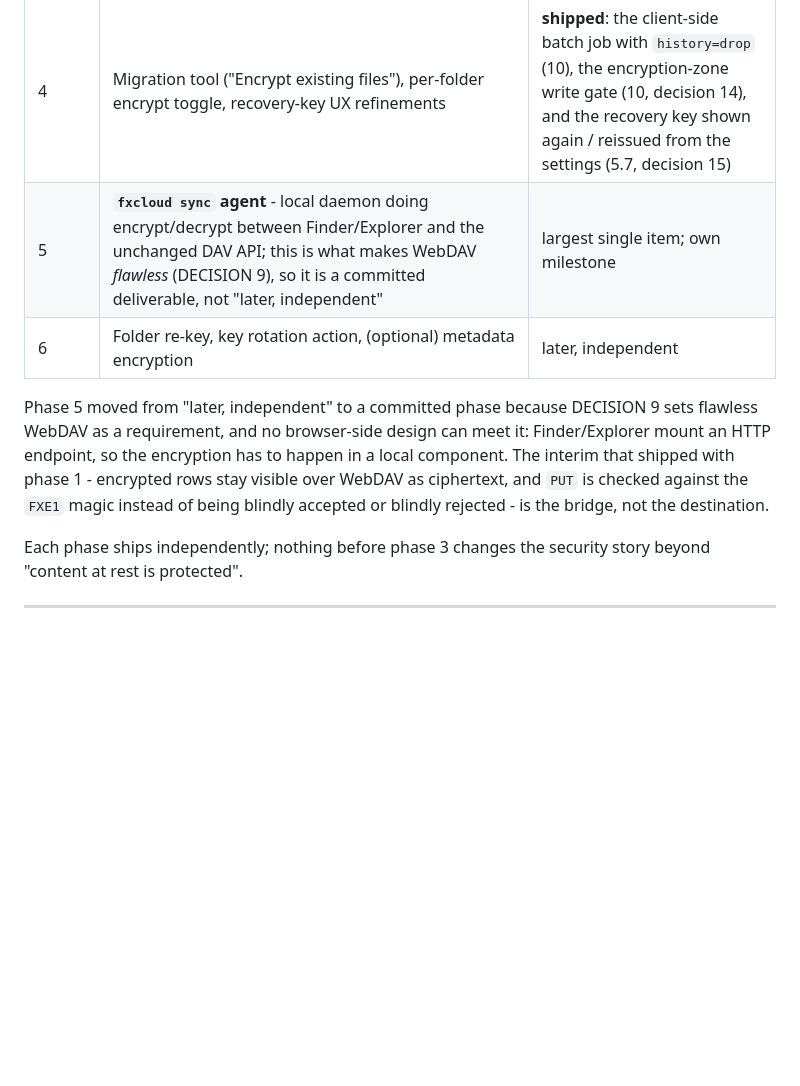
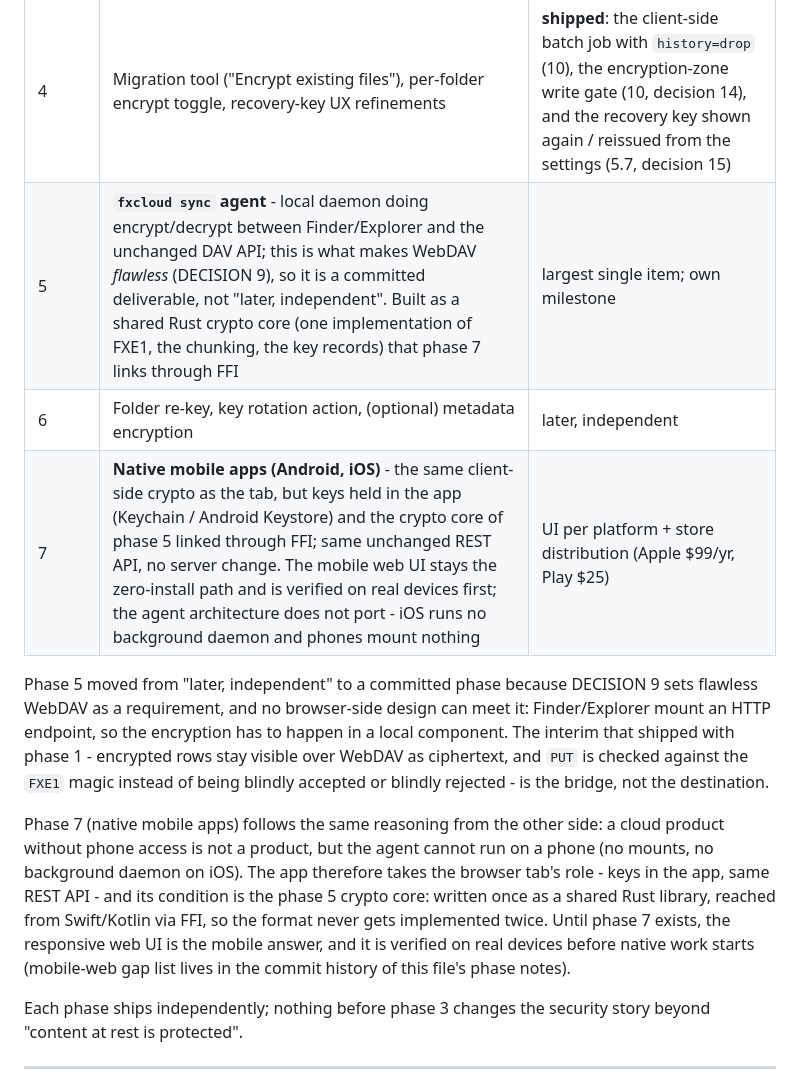
Before and after one commit to floyd54/fxcloud, a Markdown page: ENCRYPTION.md, the part around the change. Rendered like a GitHub page; blank space fills up the shorter version.

Commit message:
docs: phase 7 - native mobile apps on the shared crypto core
- the agent cannot run on a phone (no mounts, no background daemon
  on iOS), so the app takes the browser tab's role: keys in Keychain
  / Android Keystore, same unchanged REST API, no server change
- its condition is phase 5: the crypto core is written once as a
  shared Rust library and linked via FFI from Swift/Kotlin, so the
  format never gets implemented twice
- mobile web stays the zero-install path, verified on real devices
  before native work starts

```diff
--- a/ENCRYPTION.md
+++ b/ENCRYPTION.md
@@ -952,8 +952,9 @@ roughly doubles the UI work, so it stays out of v1 (NG1).
 | 2 | Text editor round-trip (**shipped**: decrypt on open, encrypt on save, and a file created while encryption is on stored encrypted from its first second), client-side preview for images/video/audio/PDF/HTML (**shipped**: the tab decrypts and renders from a Blob URL, section 7), client-side ZIP - still one download per row rather than one archive (the server's ZIP refuses ciphertext, so an encrypted selection decrypts each row in the tab and saves it; a real in-browser ZIP writer stays open) | makes daily use possible |
 | 3 | Sharing: key exchange, envelopes, fingerprints, revoke | **done** - shipped in this release: folder-key hierarchy filled in lazily (5.4), share-time subtree migration and one envelope per share row (5.5), fingerprint shown while picking + TOFU with a changed-key warning (DECISION 6), owner-only swap of a key record, re-bind-before-move. Folder re-key on revoke stays phase 6 (DECISION 4) | G3 satisfied |
 | 4 | Migration tool ("Encrypt existing files"), per-folder encrypt toggle, recovery-key UX refinements | **shipped**: the client-side batch job with `history=drop` (10), the encryption-zone write gate (10, decision 14), and the recovery key shown again / reissued from the settings (5.7, decision 15) | G5 satisfied |
-| 5 | **`fxcloud sync` agent** - local daemon doing encrypt/decrypt between Finder/Explorer and the unchanged DAV API; this is what makes WebDAV *flawless* (DECISION 9), so it is a committed deliverable, not "later, independent" | largest single item; own milestone |
+| 5 | **`fxcloud sync` agent** - local daemon doing encrypt/decrypt between Finder/Explorer and the unchanged DAV API; this is what makes WebDAV *flawless* (DECISION 9), so it is a committed deliverable, not "later, independent". Built as a shared Rust crypto core (one implementation of FXE1, the chunking, the key records) that phase 7 links through FFI | largest single item; own milestone |
 | 6 | Folder re-key, key rotation action, (optional) metadata encryption | later, independent |
+| 7 | **Native mobile apps (Android, iOS)** - the same client-side crypto as the tab, but keys held in the app (Keychain / Android Keystore) and the crypto core of phase 5 linked through FFI; same unchanged REST API, no server change. The mobile web UI stays the zero-install path and is verified on real devices first; the agent architecture does not port - iOS runs no background daemon and phones mount nothing | UI per platform + store distribution (Apple $99/yr, Play $25) |
 
 Phase 5 moved from "later, independent" to a committed phase because
 DECISION 9 sets flawless WebDAV as a requirement, and no browser-side
@@ -962,6 +963,17 @@ encryption has to happen in a local component. The interim that shipped
 with phase 1 - encrypted rows stay visible over WebDAV as ciphertext, and
 `PUT` is checked against the `FXE1` magic instead of being blindly
 accepted or blindly rejected - is the bridge, not the destination.
+
+Phase 7 (native mobile apps) follows the same reasoning from the other
+side: a cloud product without phone access is not a product, but the
+agent cannot run on a phone (no mounts, no background daemon on iOS).
+The app therefore takes the browser tab's role - keys in the app, same
+REST API - and its condition is the phase 5 crypto core: written once
+as a shared Rust library, reached from Swift/Kotlin via FFI, so the
+format never gets implemented twice. Until phase 7 exists, the
+responsive web UI is the mobile answer, and it is verified on real
+devices before native work starts (mobile-web gap list lives in the
+commit history of this file's phase notes).
 
 Each phase ships independently; nothing before phase 3 changes the
 security story beyond "content at rest is protected".
```
